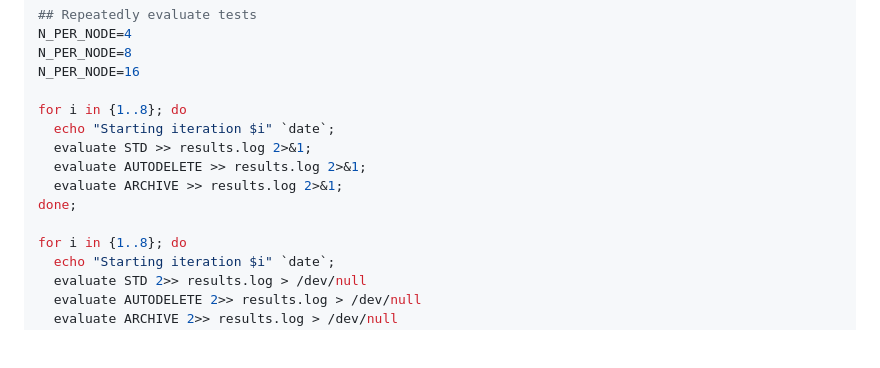
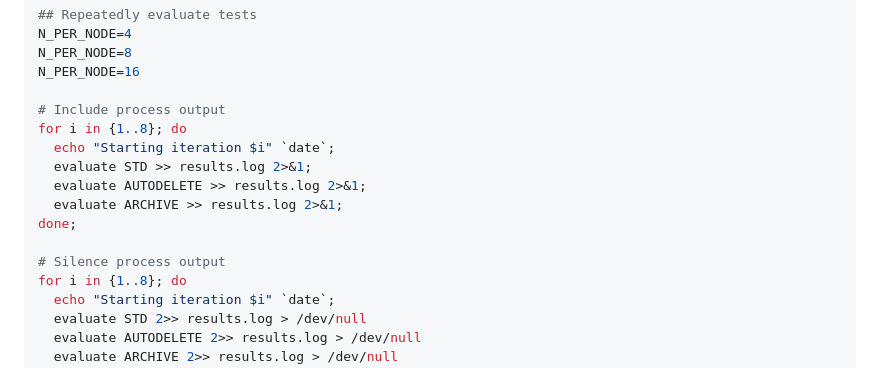
Before and after one commit to frozenfrank/byte-bin, a Markdown page: PHASE7_PERF_TESTING.md, the part around the change. GitHub-like rendering; blank space fills up the shorter version.

Commit message:
Comment on difference between evaluation blocks

```diff
--- a/PHASE7_PERF_TESTING.md
+++ b/PHASE7_PERF_TESTING.md
@@ -164,6 +164,7 @@ N_PER_NODE=4
 N_PER_NODE=8
 N_PER_NODE=16
 
+# Include process output
 for i in {1..8}; do
   echo "Starting iteration $i" `date`;
   evaluate STD >> results.log 2>&1;
@@ -171,6 +172,7 @@ for i in {1..8}; do
   evaluate ARCHIVE >> results.log 2>&1;
 done;
 
+# Silence process output
 for i in {1..8}; do
   echo "Starting iteration $i" `date`;
   evaluate STD 2>> results.log > /dev/null
```
